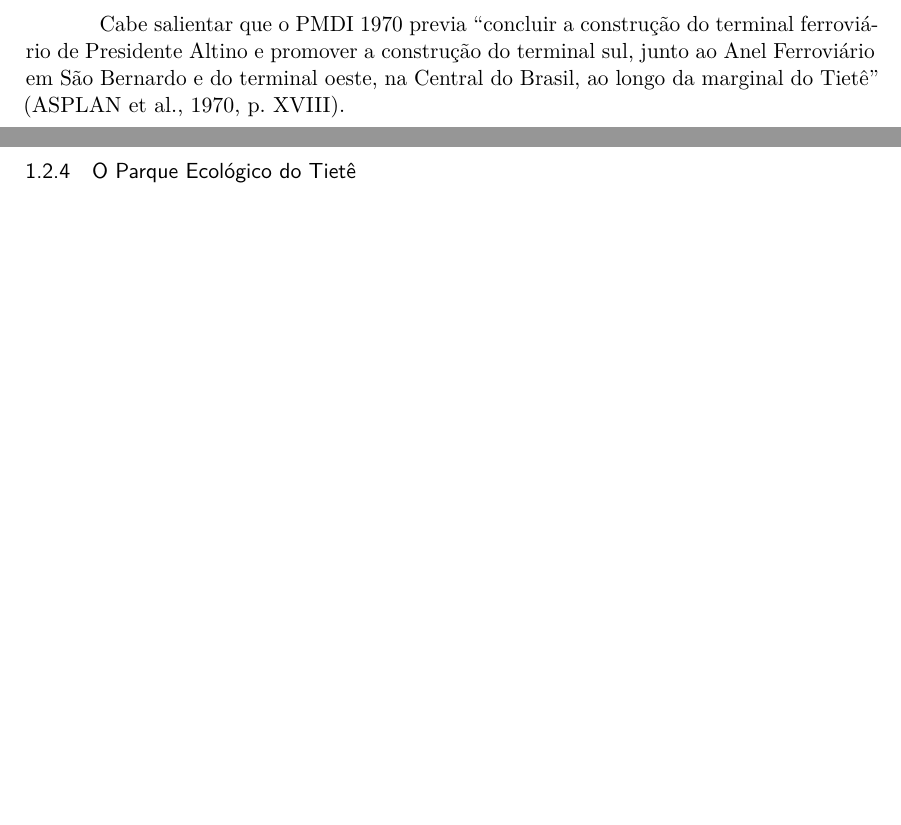
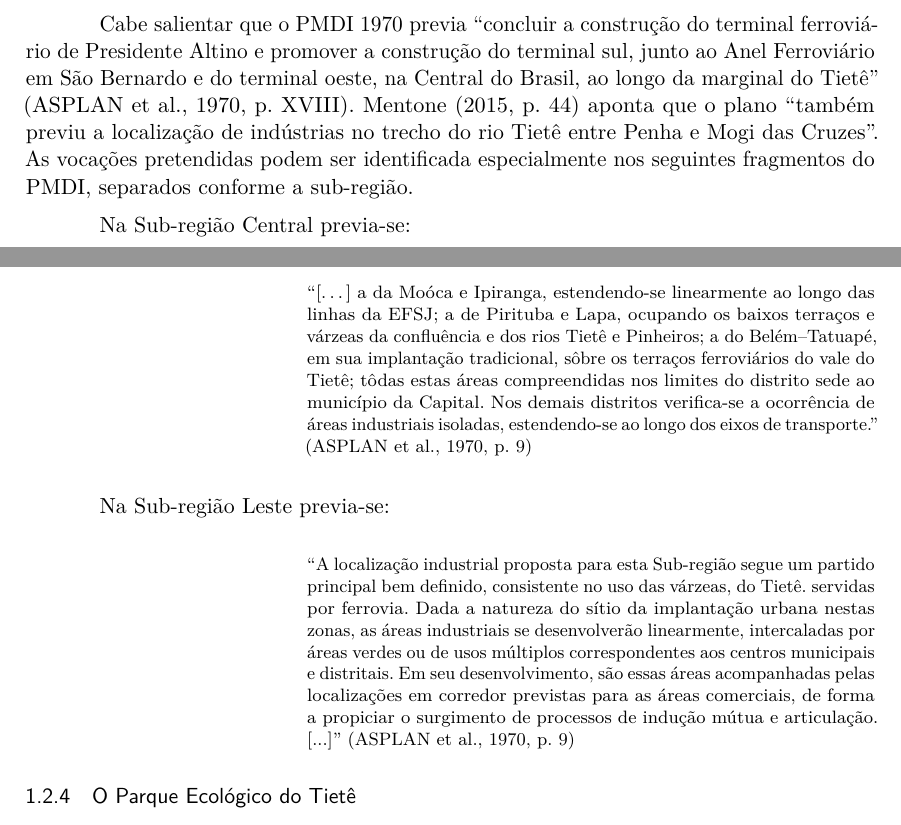
Before and after one commit to caiocco/ufabc-BHS0001-2, a LaTeX thesis (artigo.tex): two parts of pages 6 and 7 of 10, joined at a grey line, cut so that both start at the same text, the shorter picture padded with empty space. Compiled offline with pdfLaTeX.

Commit message:
Mais adições ligadas ao PMDI

```diff
--- a/artigo.tex
+++ b/artigo.tex
@@ -435,9 +435,20 @@ sumario=tradicional
 
 	\subsubsection{A construção das vias marginais} \label{s3:marginaltiete}
 
-	Cabe salientar que o \gls{pmdi} 1970 previa ``concluir a construção do terminal ferroviário de Presidente Altino e promover a construção do terminal sul, junto ao Anel Ferroviário em São Bernardo e do terminal oeste, na Central do Brasil, ao longo da marginal do Tietê'' \cite[p. XVIII]{gegran1970a}.
+	Cabe salientar que o \gls{pmdi} 1970 previa ``concluir a construção do terminal ferroviário de Presidente Altino e promover a construção do terminal sul, junto ao Anel Ferroviário em São Bernardo e do terminal oeste, na Central do Brasil, ao longo da marginal do Tietê'' \cite[p. XVIII]{gegran1970a}. \citeonline[p. 44]{mentone2015a} aponta que o plano ``também previu a localização de indústrias no trecho do rio Tietê entre Penha e Mogi das Cruzes''. As vocações pretendidas podem ser identificada especialmente nos seguintes fragmentos do \gls{pmdi}, separados conforme a sub-região.
 
+	Na Sub-região Central previa-se:
 
+	\begin{citacao}
+		``[\dots] a da Moóca e Ipiranga, estendendo-se linearmente ao longo das linhas da EFSJ; a de Pirituba e Lapa, ocupando os baixos terraços e várzeas da confluência e dos rios Tietê e Pinheiros; a do Belém--Tatuapé, em sua implantação tradicional, sôbre os terraços ferroviários do vale do Tietê; tôdas estas áreas compreendidas nos limites do distrito sede ao município da Capital. Nos demais distritos verifica-se a ocorrência de áreas industriais isoladas, estendendo-se ao longo dos eixos de transporte.'' \cite[p. 9]{gegran1970a}
+	\end{citacao}
+
+	Na Sub-região Leste previa-se:
+
+	\begin{citacao}
+		``A localização industrial proposta para esta Sub-região segue um partido principal bem definido, consistente no uso das várzeas, do Tietê. servidas por ferrovia. Dada a natureza do sítio da implantação urbana nestas zonas, as áreas industriais
+		se desenvolverão linearmente, intercaladas por áreas verdes ou de usos múltiplos correspondentes aos centros municipais e distritais. Em seu desenvolvimento, são essas áreas acompanhadas pelas localizações em corredor previstas para as áreas comerciais, de forma a propiciar o surgimento de processos de indução mútua e articulação. [...]'' \cite[p. 9]{gegran1970a}
+	\end{citacao}
 
 	\subsubsection{O Parque Ecológico do Tietê} \label{s3:pet}
 
```
Also changed, not shown: artigo.pdf.
